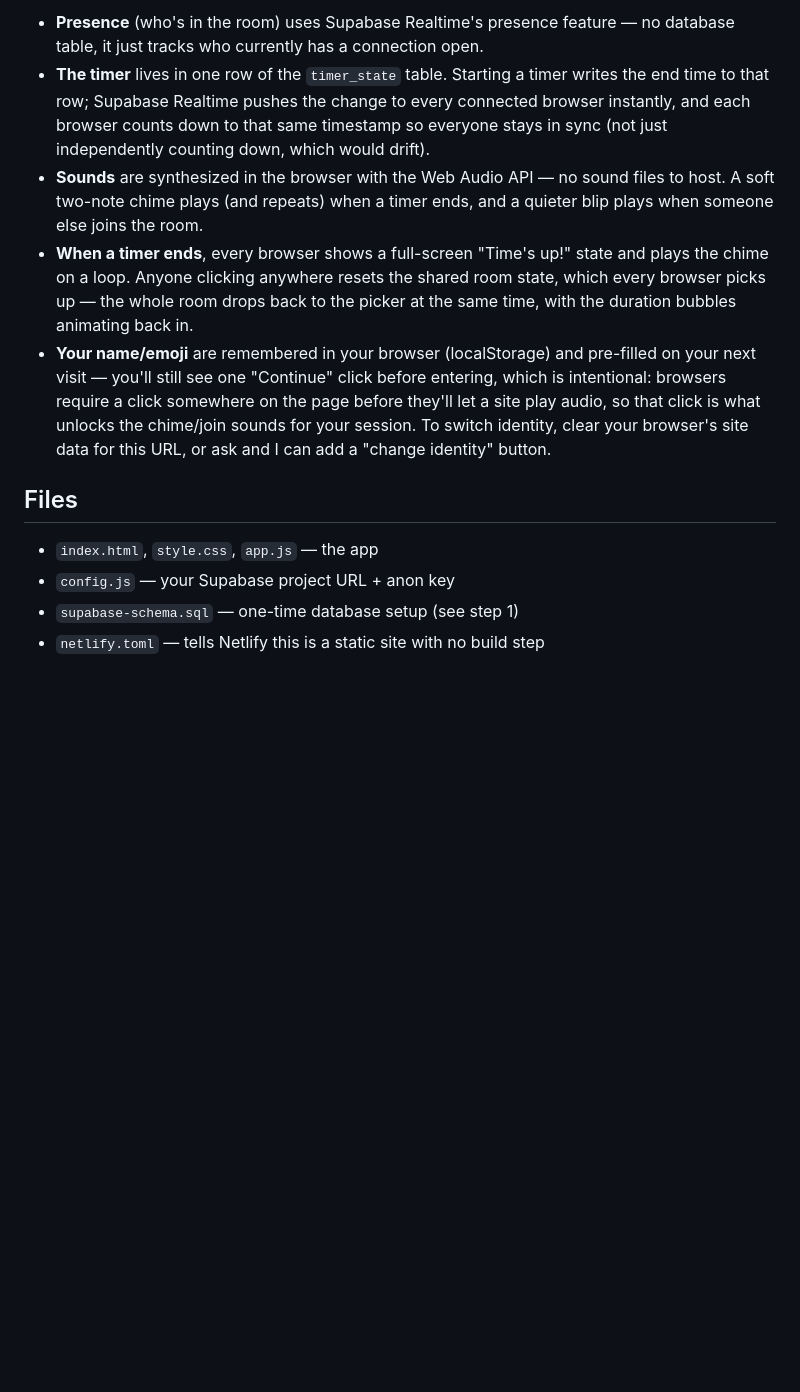
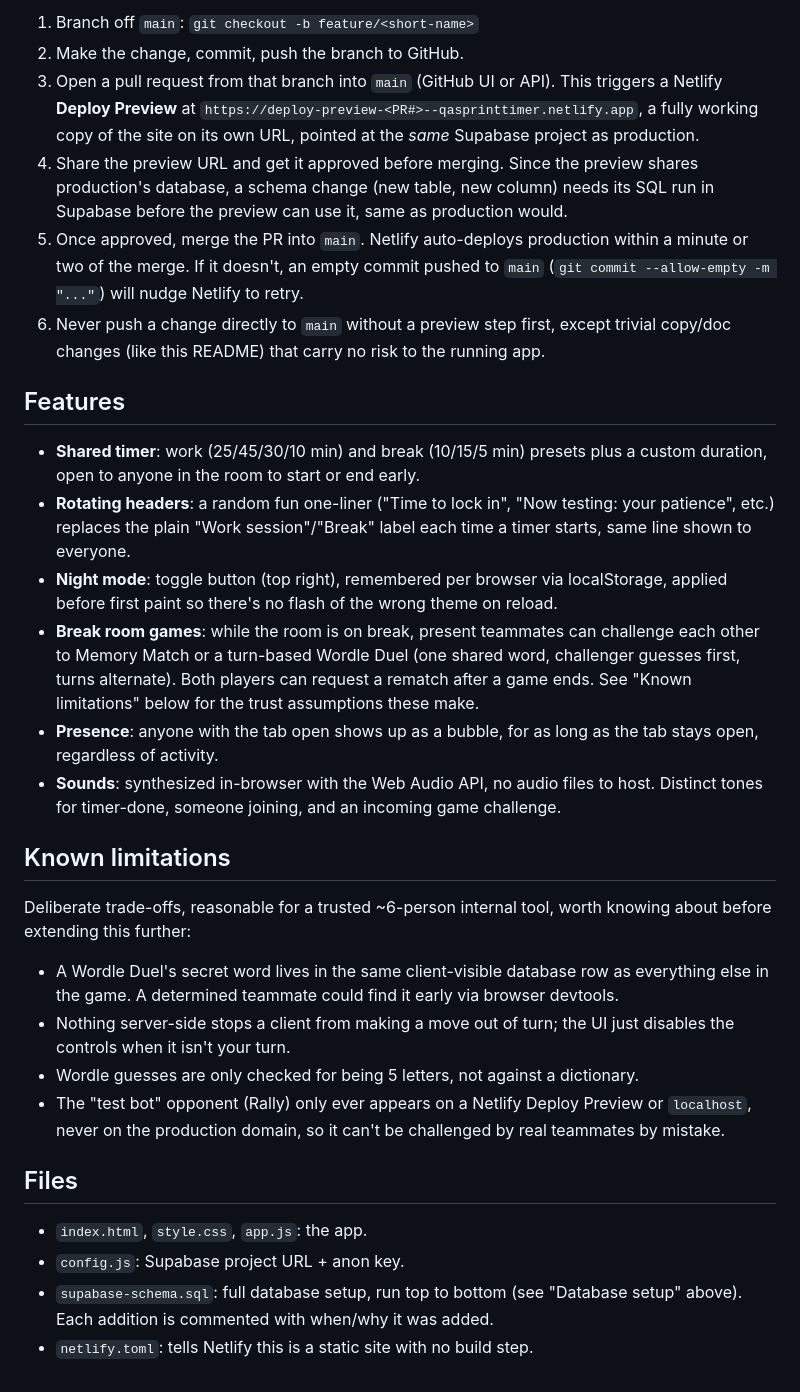
Before and after one commit to branfine-digital/qa-focus-timer, a Markdown page: README.md, the part around one of its changes. GitHub-like rendering; blank space fills up the shorter version.

```diff
--- a/README.md
+++ b/README.md
@@ -50,13 +67,65 @@ That URL never changes going forward — bookmark it and share it with the team.
 
-- **Presence** (who's in the room) uses Supabase Realtime's presence feature — no database table, it just tracks who currently has a connection open.
-- **The timer** lives in one row of the `timer_state` table. Starting a timer writes the end time to that row; Supabase Realtime pushes the change to every connected browser instantly, and each browser counts down to that same timestamp so everyone stays in sync (not just independently counting down, which would drift).
-- **Sounds** are synthesized in the browser with the Web Audio API — no sound files to host. A soft two-note chime plays (and repeats) when a timer ends, and a quieter blip plays when someone else joins the room.
-- **When a timer ends**, every browser shows a full-screen "Time's up!" state and plays the chime on a loop. Anyone clicking anywhere resets the shared room state, which every browser picks up — the whole room drops back to the picker at the same time, with the duration bubbles animating back in.
-- **Your name/emoji** are remembered in your browser (localStorage) and pre-filled on your next visit — you'll still see one "Continue" click before entering, which is intentional: browsers require a click somewhere on the page before they'll let a site play audio, so that click is what unlocks the chime/join sounds for your session. To switch identity, clear your browser's site data for this URL, or ask and I can add a "change identity" button.
+1. Branch off `main`: `git checkout -b feature/<short-name>`
+2. Make the change, commit, push the branch to GitHub.
+3. Open a pull request from that branch into `main` (GitHub UI or API).
+   This triggers a Netlify **Deploy Preview** at
+   `https://deploy-preview-<PR#>--qasprinttimer.netlify.app`, a fully
+   working copy of the site on its own URL, pointed at the *same*
+   Supabase project as production.
+4. Share the preview URL and get it approved before merging. Since the
+   preview shares production's database, a schema change (new table,
+   new column) needs its SQL run in Supabase before the preview can use
+   it, same as production would.
+5. Once approved, merge the PR into `main`. Netlify auto-deploys
+   production within a minute or two of the merge. If it doesn't, an
+   empty commit pushed to `main` (`git commit --allow-empty -m "..."`)
+   will nudge Netlify to retry.
+6. Never push a change directly to `main` without a preview step first,
+   except trivial copy/doc changes (like this README) that carry no risk
+   to the running app.
+
+## Features
+
+- **Shared timer**: work (25/45/30/10 min) and break (10/15/5 min) presets
+  plus a custom duration, open to anyone in the room to start or end early.
+- **Rotating headers**: a random fun one-liner ("Time to lock in", "Now
+  testing: your patience", etc.) replaces the plain "Work session"/"Break"
+  label each time a timer starts, same line shown to everyone.
+- **Night mode**: toggle button (top right), remembered per browser via
+  localStorage, applied before first paint so there's no flash of the
+  wrong theme on reload.
+- **Break room games**: while the room is on break, present teammates can
+  challenge each other to Memory Match or a turn-based Wordle Duel (one
+  shared word, challenger guesses first, turns alternate). Both players
+  can request a rematch after a game ends. See "Known limitations" below
+  for the trust assumptions these make.
+- **Presence**: anyone with the tab open shows up as a bubble, for as
+  long as the tab stays open, regardless of activity.
+- **Sounds**: synthesized in-browser with the Web Audio API, no audio
+  files to host. Distinct tones for timer-done, someone joining, and an
+  incoming game challenge.
+
+## Known limitations
+
+Deliberate trade-offs, reasonable for a trusted ~6-person internal tool,
+worth knowing about before extending this further:
+
+- A Wordle Duel's secret word lives in the same client-visible database
+  row as everything else in the game. A determined teammate could find
+  it early via browser devtools.
+- Nothing server-side stops a client from making a move out of turn; the
+  UI just disables the controls when it isn't your turn.
+- Wordle guesses are only checked for being 5 letters, not against a
+  dictionary.
+- The "test bot" opponent (Rally) only ever appears on a Netlify Deploy
+  Preview or `localhost`, never on the production domain, so it can't be
+  challenged by real teammates by mistake.
 
 ## Files
 
-- `index.html`, `style.css`, `app.js` — the app
-- `config.js` — your Supabase project URL + anon key
-- `supabase-schema.sql` — one-time database setup (see step 1)
-- `netlify.toml` — tells Netlify this is a static site with no build step
+- `index.html`, `style.css`, `app.js`: the app.
+- `config.js`: Supabase project URL + anon key.
+- `supabase-schema.sql`: full database setup, run top to bottom (see
+  "Database setup" above). Each addition is commented with when/why it
+  was added.
+- `netlify.toml`: tells Netlify this is a static site with no build step.
```
Also changed, not shown: other parts of README.md (+48 -31 lines).
